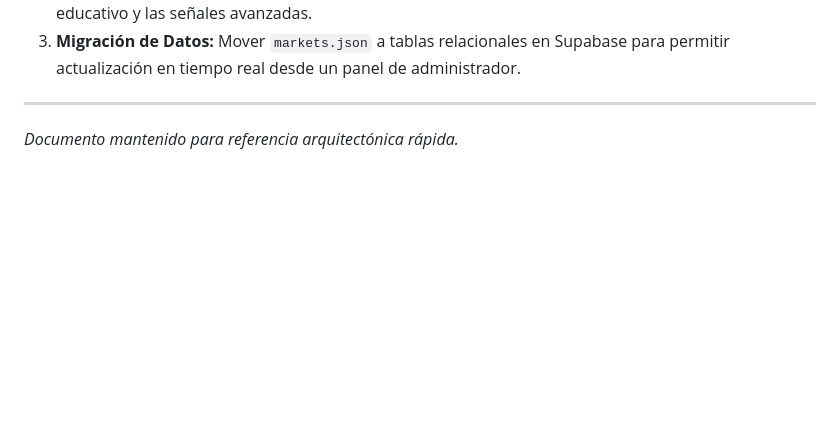
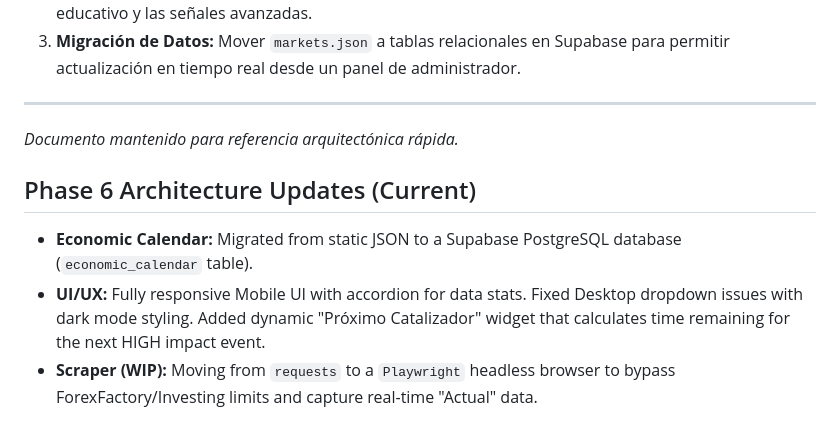
Before and after one commit to moisesrojasp89-Dev/AEONv2, a Markdown page: README.md, the part around the change. Drawn GitHub-style; blank space fills up the shorter version.

Commit message:
style(calendar): mejorar estado vacio del widget catalizador y actualizar README

```diff
--- a/README.md
+++ b/README.md
@@ -55,3 +55,9 @@ Sistema de diseño atomizado:
 
 ---
 *Documento mantenido para referencia arquitectónica rápida.*
+
+
+## Phase 6 Architecture Updates (Current)
+* **Economic Calendar:** Migrated from static JSON to a Supabase PostgreSQL database (`economic_calendar` table).
+* **UI/UX:** Fully responsive Mobile UI with accordion for data stats. Fixed Desktop dropdown issues with dark mode styling. Added dynamic "Próximo Catalizador" widget that calculates time remaining for the next HIGH impact event.
+* **Scraper (WIP):** Moving from `requests` to a `Playwright` headless browser to bypass ForexFactory/Investing limits and capture real-time "Actual" data.
```
